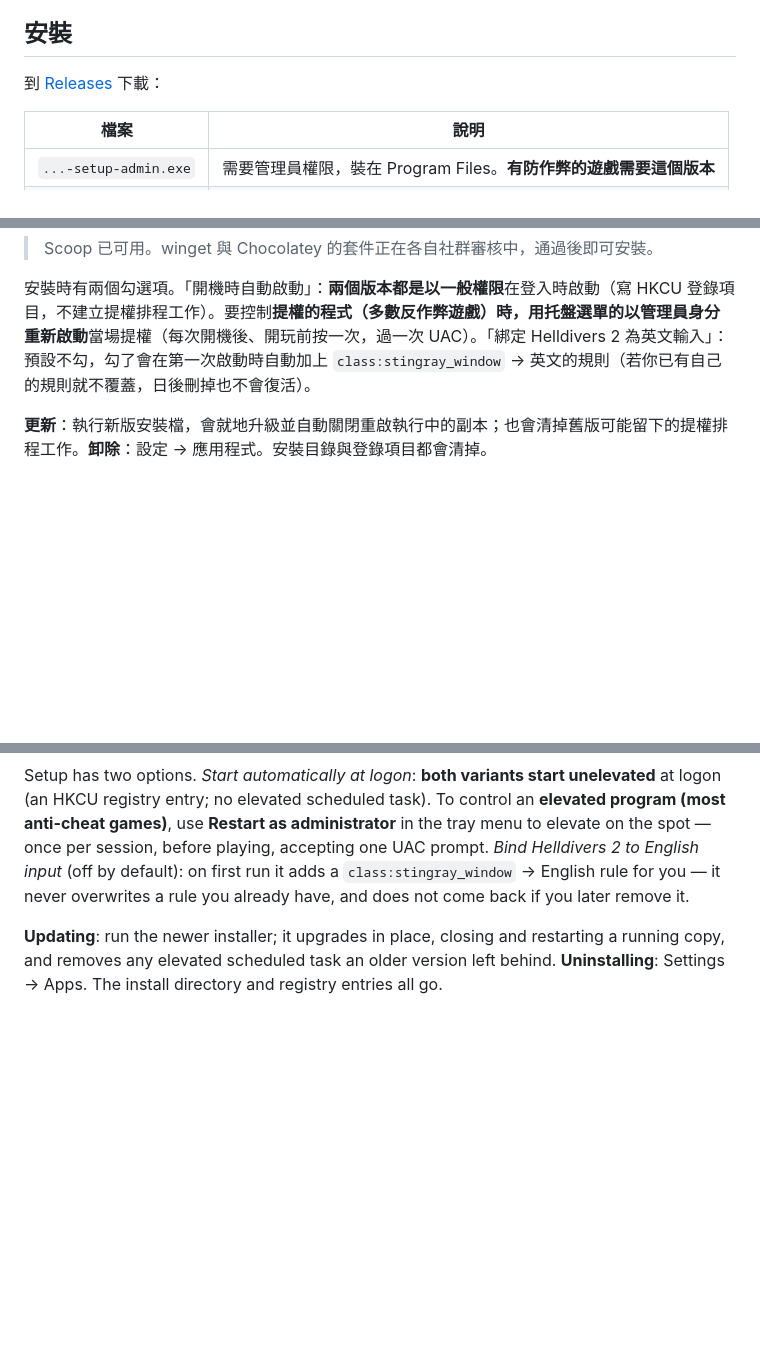
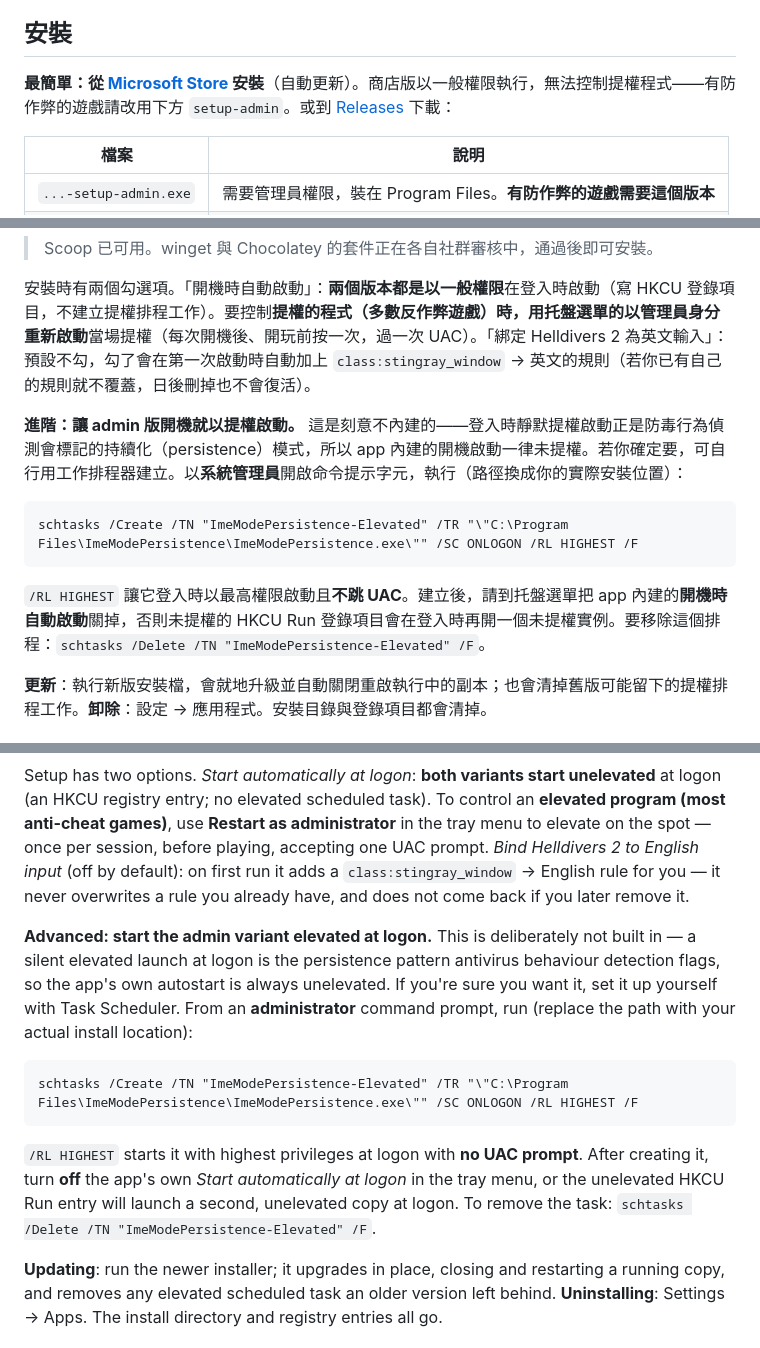
Before and after one commit to mangokingTW/ImeModePersistence, a Markdown page: README.md, 3 parts joined by grey strips. Drawn GitHub-style; blank space fills up the shorter version.

Commit message:
README: Microsoft Store badge + document elevated autostart (#126)
- Add the official 'Get it from Microsoft' button once at the top, linking to
  the Store listing. The Install section keeps a plain Store link with the
  unelevated caveat (anti-cheat games still need setup-admin).
- Document the advanced Task Scheduler method for users who want the admin
  variant to start elevated at logon -- deliberately not built in (silent
  elevated logon launch is a persistence pattern AV flags). Mirrors the Wiki.

Co-authored-by: Mango Yen <mango.yen@yahooinc.com>
Co-authored-by: Claude Opus 4.8 <noreply@anthropic.com>

````diff
--- a/README.md
+++ b/README.md
@@ -32,7 +34,7 @@ Windows 把輸入法狀態綁在**每個執行緒**上。切到另一個視窗
 
 ## 安裝
 
-到 [Releases](https://github.com/mangokingTW/ImeModePersistence/releases) 下載：
+**最簡單：從 [Microsoft Store](https://apps.microsoft.com/detail/9P05QQZ2P5XC) 安裝**（自動更新）。商店版以一般權限執行，無法控制提權程式——有防作弊的遊戲請改用下方 `setup-admin`。或到 [Releases](https://github.com/mangokingTW/ImeModePersistence/releases) 下載：
 
 | 檔案 | 說明 |
 |---|---|
@@ -53,6 +55,14 @@ Windows 把輸入法狀態綁在**每個執行緒**上。切到另一個視窗
 > Scoop 已可用。winget 與 Chocolatey 的套件正在各自社群審核中，通過後即可安裝。
 
 安裝時有兩個勾選項。「開機時自動啟動」：**兩個版本都是以一般權限**在登入時啟動（寫 HKCU 登錄項目，不建立提權排程工作）。要控制**提權的程式（多數反作弊遊戲）**時，用托盤選單的**以管理員身分重新啟動**當場提權（每次開機後、開玩前按一次，過一次 UAC）。「綁定 Helldivers 2 為英文輸入」：預設不勾，勾了會在第一次啟動時自動加上 `class:stingray_window` → 英文的規則（若你已有自己的規則就不覆蓋，日後刪掉也不會復活）。
+
+**進階：讓 admin 版開機就以提權啟動。** 這是刻意不內建的——登入時靜默提權啟動正是防毒行為偵測會標記的持續化（persistence）模式，所以 app 內建的開機啟動一律未提權。若你確定要，可自行用工作排程器建立。以**系統管理員**開啟命令提示字元，執行（路徑換成你的實際安裝位置）：
+
+```
+schtasks /Create /TN "ImeModePersistence-Elevated" /TR "\"C:\Program Files\ImeModePersistence\ImeModePersistence.exe\"" /SC ONLOGON /RL HIGHEST /F
+```
+
+`/RL HIGHEST` 讓它登入時以最高權限啟動且**不跳 UAC**。建立後，請到托盤選單把 app 內建的**開機時自動啟動**關掉，否則未提權的 HKCU Run 登錄項目會在登入時再開一個未提權實例。要移除這個排程：`schtasks /Delete /TN "ImeModePersistence-Elevated" /F`。
 
 **更新**：執行新版安裝檔，會就地升級並自動關閉重啟執行中的副本；也會清掉舊版可能留下的提權排程工作。**卸除**：設定 → 應用程式。安裝目錄與登錄項目都會清掉。
 
@@ -163,6 +173,14 @@ From [Releases](https://github.com/mangokingTW/ImeModePersistence/releases):
 > Scoop is available now. The winget and Chocolatey packages are pending community moderation and will install once approved.
 
 Setup has two options. *Start automatically at logon*: **both variants start unelevated** at logon (an HKCU registry entry; no elevated scheduled task). To control an **elevated program (most anti-cheat games)**, use **Restart as administrator** in the tray menu to elevate on the spot — once per session, before playing, accepting one UAC prompt. *Bind Helldivers 2 to English input* (off by default): on first run it adds a `class:stingray_window` → English rule for you — it never overwrites a rule you already have, and does not come back if you later remove it.
+
+**Advanced: start the admin variant elevated at logon.** This is deliberately not built in — a silent elevated launch at logon is the persistence pattern antivirus behaviour detection flags, so the app's own autostart is always unelevated. If you're sure you want it, set it up yourself with Task Scheduler. From an **administrator** command prompt, run (replace the path with your actual install location):
+
+```
+schtasks /Create /TN "ImeModePersistence-Elevated" /TR "\"C:\Program Files\ImeModePersistence\ImeModePersistence.exe\"" /SC ONLOGON /RL HIGHEST /F
+```
+
+`/RL HIGHEST` starts it with highest privileges at logon with **no UAC prompt**. After creating it, turn **off** the app's own *Start automatically at logon* in the tray menu, or the unelevated HKCU Run entry will launch a second, unelevated copy at logon. To remove the task: `schtasks /Delete /TN "ImeModePersistence-Elevated" /F`.
 
 **Updating**: run the newer installer; it upgrades in place, closing and restarting a running copy, and removes any elevated scheduled task an older version left behind. **Uninstalling**: Settings → Apps. The install directory and registry entries all go.
 
````
Also changed, not shown: other parts of README.md (+3 -1 lines).
